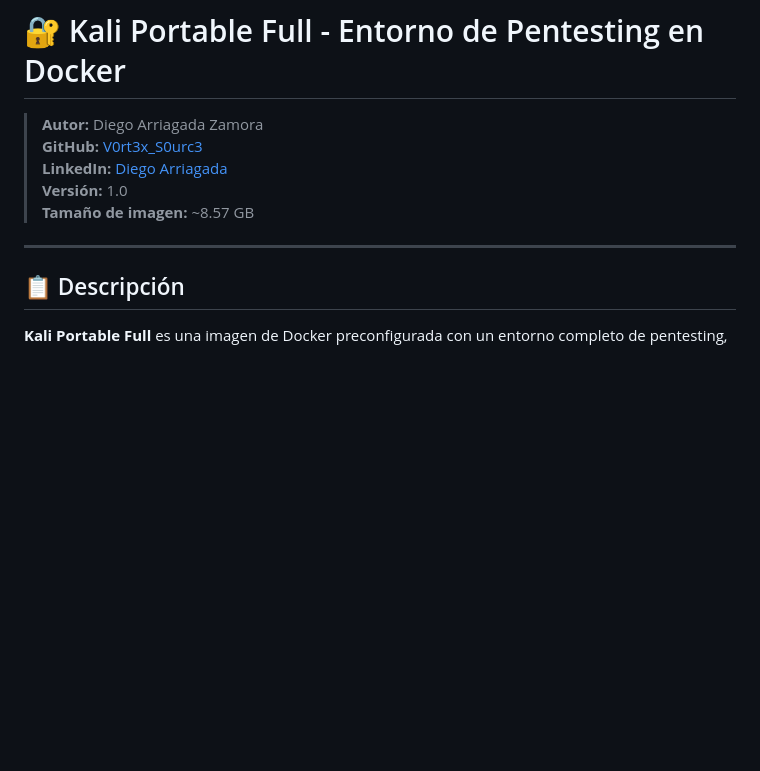
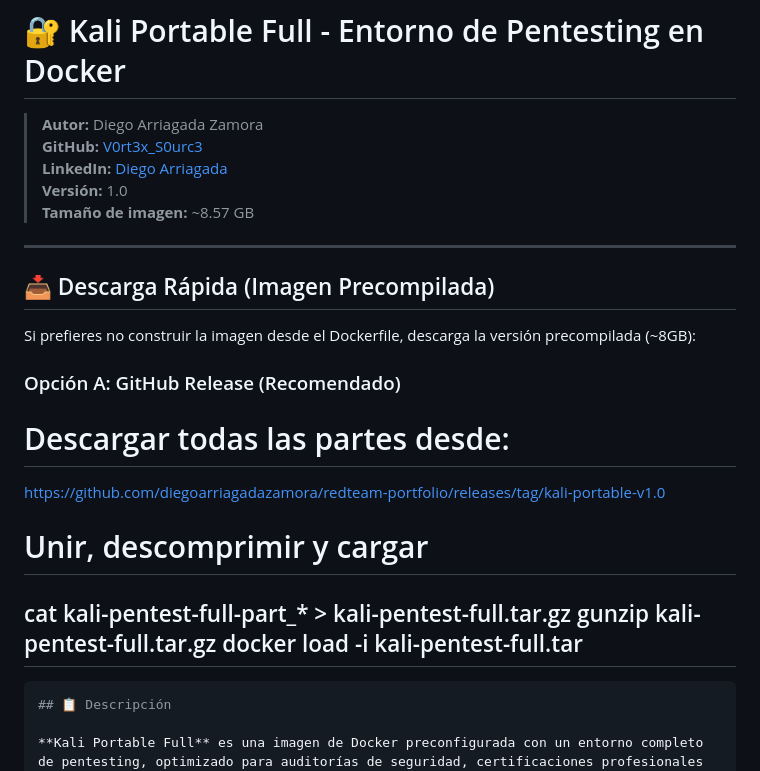
Before and after one commit to V0rt3xS0urc3/RedTeam-Portfolio, a Markdown page: kali-portable/README.md, the part around the change. Rendered like a GitHub page; blank space fills up the shorter version.

````diff
--- a/kali-portable/README.md
+++ b/kali-portable/README.md
@@ -7,7 +7,21 @@
 > **Tamaño de imagen:** ~8.57 GB
 
 ---
+## 📥 Descarga Rápida (Imagen Precompilada)
 
+Si prefieres no construir la imagen desde el Dockerfile, descarga la versión precompilada (~8GB):
+
+### Opción A: GitHub Release (Recomendado)
+
+# Descargar todas las partes desde:
+https://github.com/diegoarriagadazamora/redteam-portfolio/releases/tag/kali-portable-v1.0
+
+# Unir, descomprimir y cargar
+cat kali-pentest-full-part_* > kali-pentest-full.tar.gz
+gunzip kali-pentest-full.tar.gz
+docker load -i kali-pentest-full.tar
+---
+```bash
 ## 📋 Descripción
 
 **Kali Portable Full** es una imagen de Docker preconfigurada con un entorno completo de pentesting, optimizado para auditorías de seguridad, certificaciones profesionales (eJPT, eWPT, OSCP) y laboratorios de práctica (HackTheBox, TryHackMe).
````
